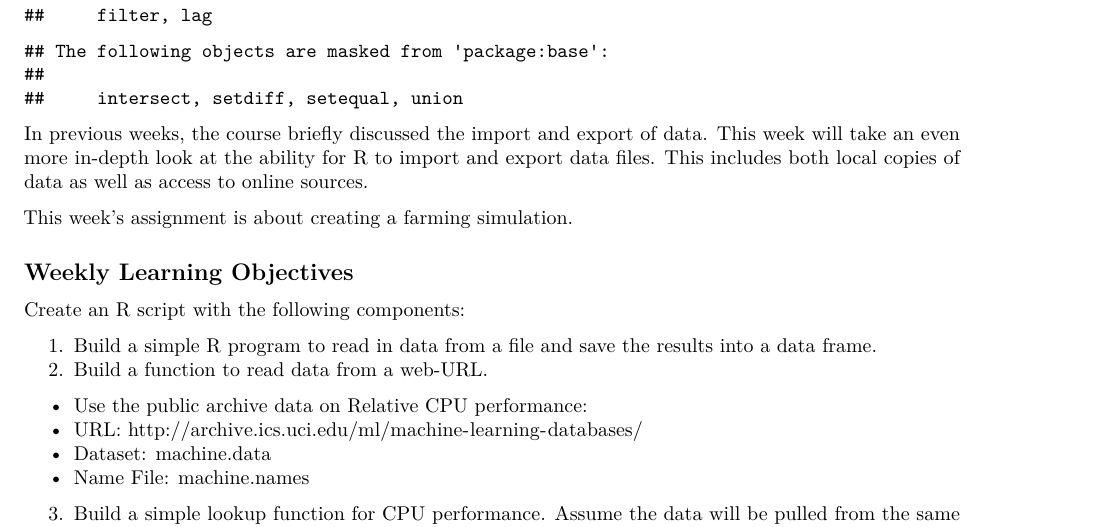
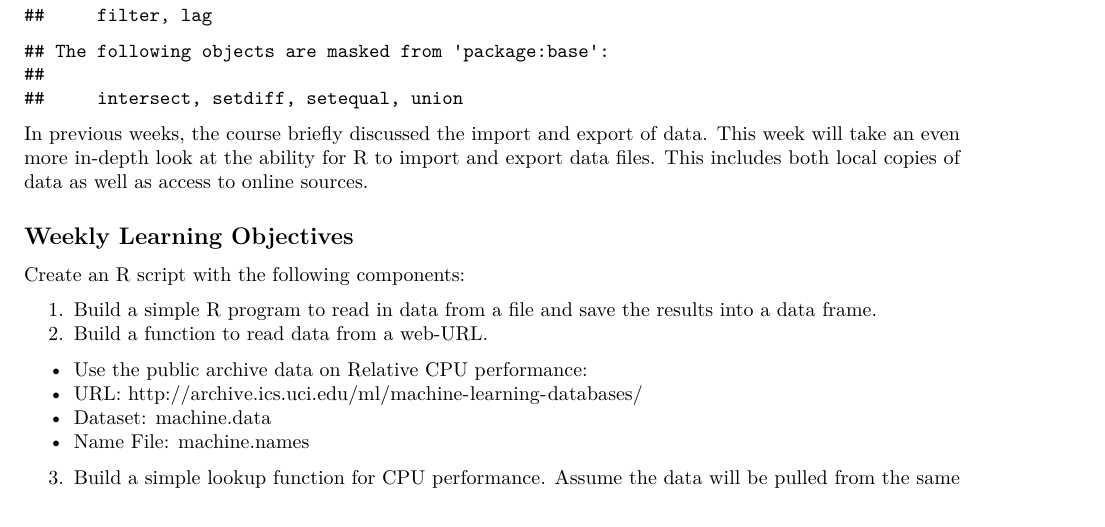
Before and after one commit to mrpgmr67/Introduction-to-R, an R Markdown document (Notebooks/Week 8 - Input Output.Rmd): part of page 1 of 3, cut so that both start at the same text. Rendered offline with R 4.5, knitr and Pandoc, then LaTeX, with nearby package versions; some code elsewhere in the file could not run offline.

Commit message:
Minor syntax error in the notebook and PDF that was updated for week 8

````diff
--- a/Notebooks/Week 8 - Input Output.Rmd
+++ b/Notebooks/Week 8 - Input Output.Rmd
@@ -9,8 +9,6 @@ knitr::opts_knit$set(root.dir = "D:/Introduction-to-R/Data")
 library(dplyr)                                                      # going to use this for the arrange function
 ```
 In previous weeks, the course briefly discussed the import and export of data. This week will take an even more in-depth look at the ability for R to import and export data files. This includes both local copies of data as well as access to online sources.
-
-This week's assignment is about creating a farming simulation.
 
 ## Weekly Learning Objectives
 Create an R script with the following components:
````
Also changed, not shown: PDF/Week-8 Input-Output.pdf.
